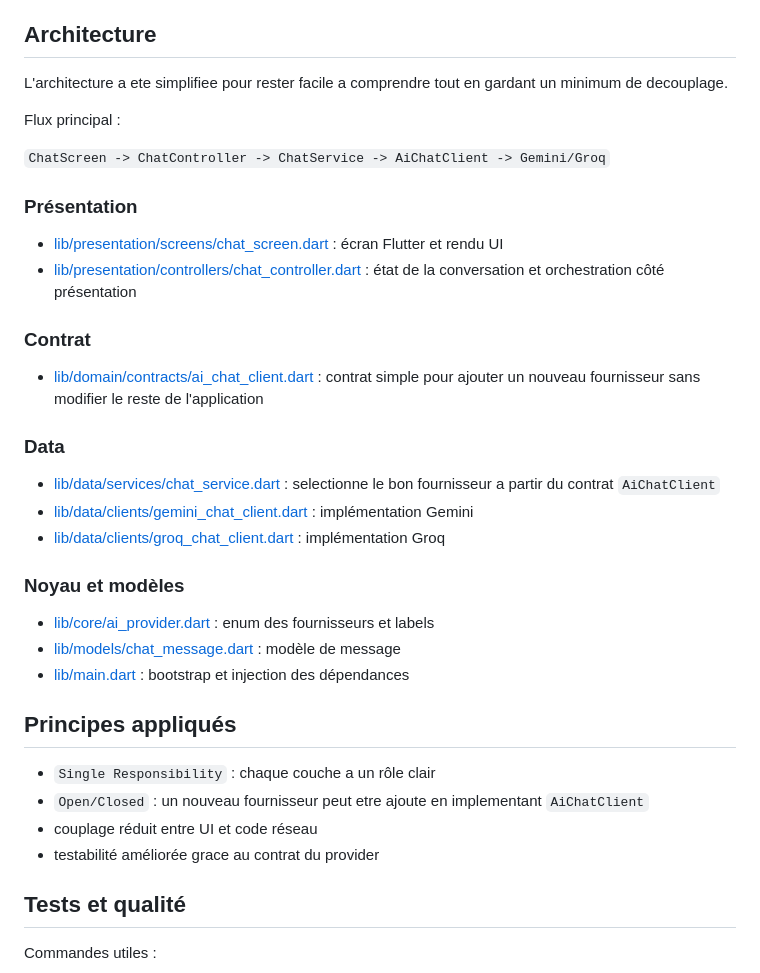
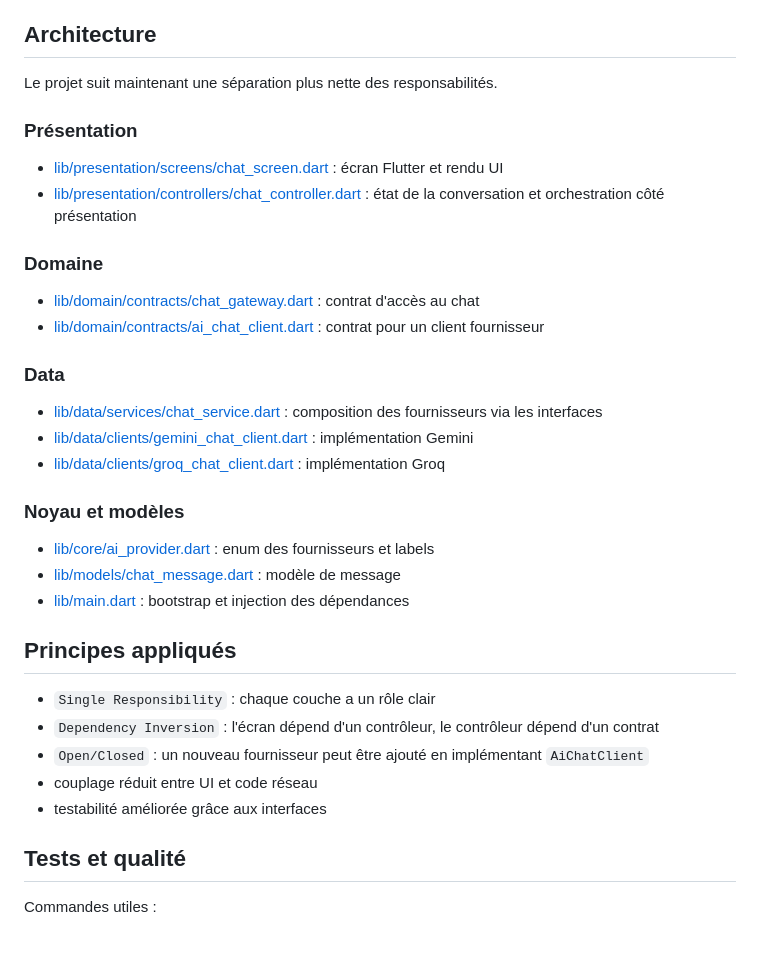
Before and after one commit to abdoulayely-7/chat-ai-gemini-grok, a Markdown page: README.md, the part around the change. GitHub-like rendering; blank space fills up the shorter version.

```diff
--- a/README.md
+++ b/README.md
@@ -96,24 +96,21 @@ Comportement actuel :
 
 ## Architecture
 
-L'architecture a ete simplifiee pour rester facile a comprendre tout en gardant un minimum de decouplage.
-
-Flux principal :
-
-`ChatScreen -> ChatController -> ChatService -> AiChatClient -> Gemini/Groq`
+Le projet suit maintenant une séparation plus nette des responsabilités.
 
 ### Présentation
 
 - [lib/presentation/screens/chat_screen.dart](/home/lydevtech/Projects/mobile/chat_ai_gemini/lib/presentation/screens/chat_screen.dart:1) : écran Flutter et rendu UI
 - [lib/presentation/controllers/chat_controller.dart](/home/lydevtech/Projects/mobile/chat_ai_gemini/lib/presentation/controllers/chat_controller.dart:1) : état de la conversation et orchestration côté présentation
 
-### Contrat
+### Domaine
 
-- [lib/domain/contracts/ai_chat_client.dart](/home/lydevtech/Projects/mobile/chat_ai_gemini/lib/domain/contracts/ai_chat_client.dart:1) : contrat simple pour ajouter un nouveau fournisseur sans modifier le reste de l'application
+- [lib/domain/contracts/chat_gateway.dart](/home/lydevtech/Projects/mobile/chat_ai_gemini/lib/domain/contracts/chat_gateway.dart:1) : contrat d'accès au chat
+- [lib/domain/contracts/ai_chat_client.dart](/home/lydevtech/Projects/mobile/chat_ai_gemini/lib/domain/contracts/ai_chat_client.dart:1) : contrat pour un client fournisseur
 
 ### Data
 
-- [lib/data/services/chat_service.dart](/home/lydevtech/Projects/mobile/chat_ai_gemini/lib/data/services/chat_service.dart:1) : selectionne le bon fournisseur a partir du contrat `AiChatClient`
+- [lib/data/services/chat_service.dart](/home/lydevtech/Projects/mobile/chat_ai_gemini/lib/data/services/chat_service.dart:1) : composition des fournisseurs via les interfaces
 - [lib/data/clients/gemini_chat_client.dart](/home/lydevtech/Projects/mobile/chat_ai_gemini/lib/data/clients/gemini_chat_client.dart:1) : implémentation Gemini
 - [lib/data/clients/groq_chat_client.dart](/home/lydevtech/Projects/mobile/chat_ai_gemini/lib/data/clients/groq_chat_client.dart:1) : implémentation Groq
 
@@ -126,9 +123,10 @@ Flux principal :
 ## Principes appliqués
 
 - `Single Responsibility` : chaque couche a un rôle clair
-- `Open/Closed` : un nouveau fournisseur peut etre ajoute en implementant `AiChatClient`
+- `Dependency Inversion` : l'écran dépend d'un contrôleur, le contrôleur dépend d'un contrat
+- `Open/Closed` : un nouveau fournisseur peut être ajouté en implémentant `AiChatClient`
 - couplage réduit entre UI et code réseau
-- testabilité améliorée grace au contrat du provider
+- testabilité améliorée grâce aux interfaces
 
 ## Tests et qualité
 
```
Also changed, not shown: README_API_INTEGRATION.md (added, +593 -0 lines).
